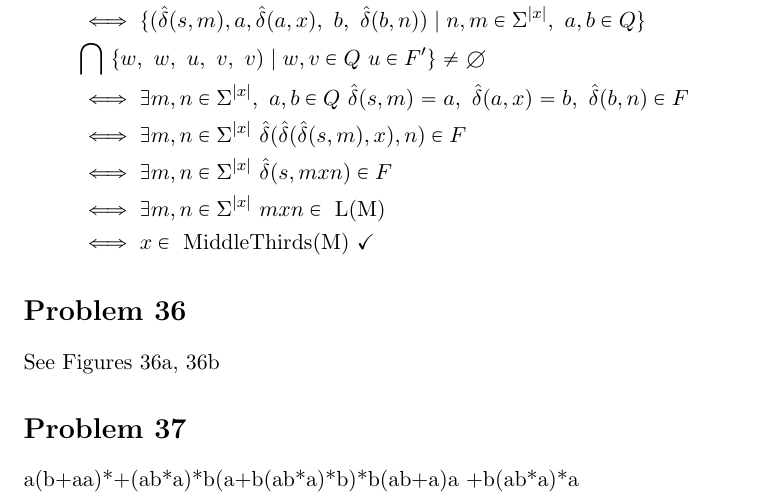
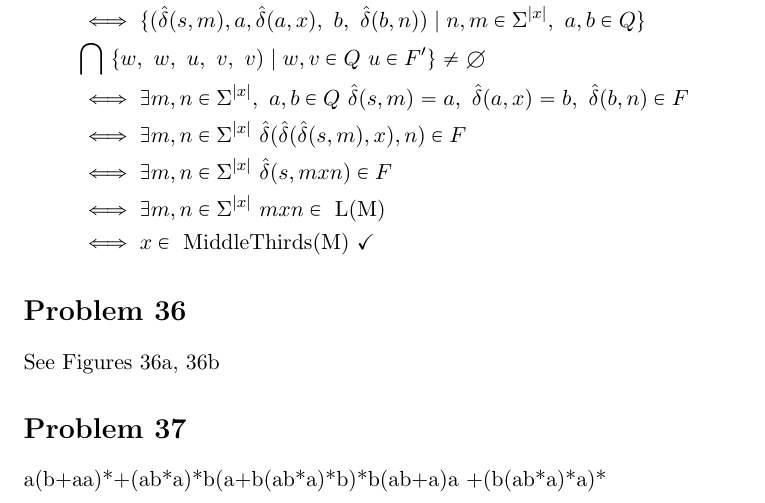
Before and after one commit to adamhammes/LaTeX, a LaTeX document (Com S 331/COMS_331_HW_05/COMS_331_HW_05.tex): part of page 3 of 4, cut so that both start at the same text. Compiled offline with pdfLaTeX.

Commit message:
Middle section of second final state needs to be starred

```diff
--- a/Com S 331/COMS_331_HW_05/COMS_331_HW_05.tex
+++ b/Com S 331/COMS_331_HW_05/COMS_331_HW_05.tex
@@ -107,7 +107,7 @@ See Figures 36a, 36b
 
 \section*{Problem 37}
 
-a(b+aa)*+(ab*a)*b(a+b(ab*a)*b)*b(ab+a)a +b(ab*a)*a
+a(b+aa)*+(ab*a)*b(a+b(ab*a)*b)*b(ab+a)a +(b(ab*a)*a)*
 
 \section*{Problem 39}
 
```
